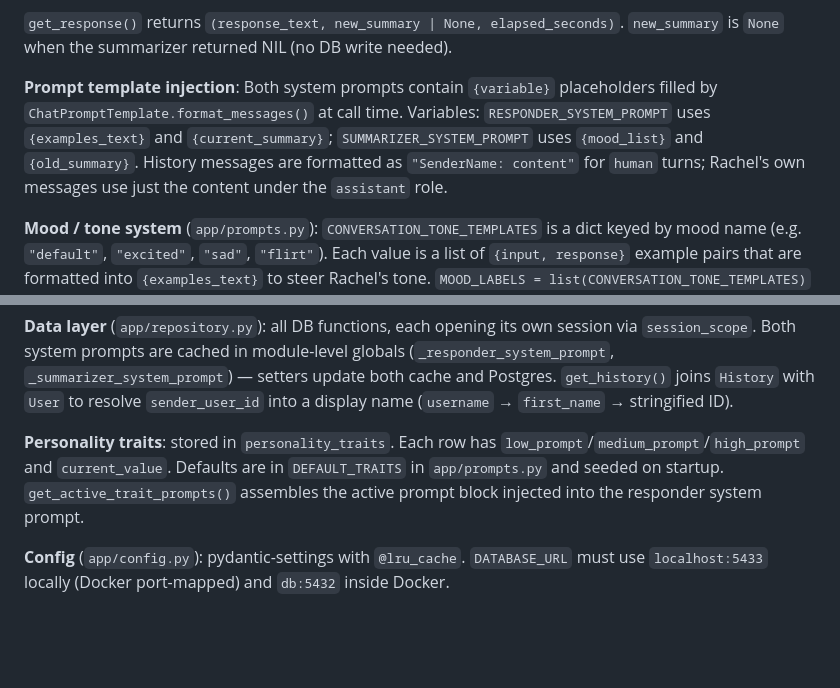
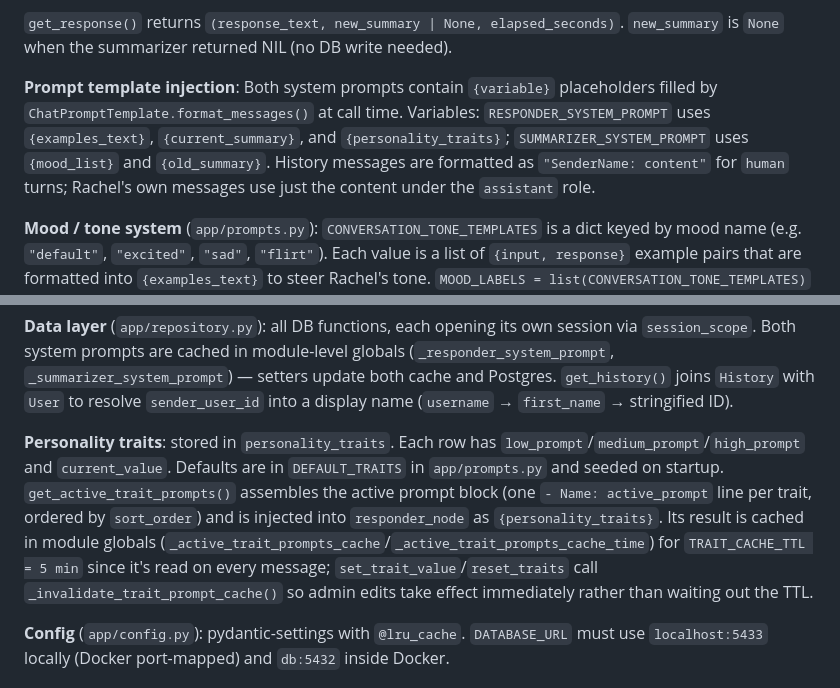
Before and after one commit to GeneralR3d/Rachel, a Markdown page: CLAUDE.md, 2 parts joined by grey strips. Drawn GitHub-style; blank space fills up the shorter version.

```diff
--- a/CLAUDE.md
+++ b/CLAUDE.md
@@ -53,7 +53,7 @@ Mood detected by `summarizer_node` is stored in the module-level `_chat_mood: Di
 
 `get_response()` returns `(response_text, new_summary | None, elapsed_seconds)`. `new_summary` is `None` when the summarizer returned NIL (no DB write needed).
 
-**Prompt template injection**: Both system prompts contain `{variable}` placeholders filled by `ChatPromptTemplate.format_messages()` at call time. Variables: `RESPONDER_SYSTEM_PROMPT` uses `{examples_text}` and `{current_summary}`; `SUMMARIZER_SYSTEM_PROMPT` uses `{mood_list}` and `{old_summary}`. History messages are formatted as `"SenderName: content"` for `human` turns; Rachel's own messages use just the content under the `assistant` role.
+**Prompt template injection**: Both system prompts contain `{variable}` placeholders filled by `ChatPromptTemplate.format_messages()` at call time. Variables: `RESPONDER_SYSTEM_PROMPT` uses `{examples_text}`, `{current_summary}`, and `{personality_traits}`; `SUMMARIZER_SYSTEM_PROMPT` uses `{mood_list}` and `{old_summary}`. History messages are formatted as `"SenderName: content"` for `human` turns; Rachel's own messages use just the content under the `assistant` role.
 
 **Mood / tone system** (`app/prompts.py`): `CONVERSATION_TONE_TEMPLATES` is a dict keyed by mood name (e.g. `"default"`, `"excited"`, `"sad"`, `"flirt"`). Each value is a list of `{input, response}` example pairs that are formatted into `{examples_text}` to steer Rachel's tone. `MOOD_LABELS = list(CONVERSATION_TONE_TEMPLATES)` is the single source of truth for valid mood values — the summarizer's structured-output schema is built from it dynamically.
 
@@ -61,7 +61,7 @@ Mood detected by `summarizer_node` is stored in the module-level `_chat_mood: Di
 
 **Data layer** (`app/repository.py`): all DB functions, each opening its own session via `session_scope`. Both system prompts are cached in module-level globals (`_responder_system_prompt`, `_summarizer_system_prompt`) — setters update both cache and Postgres. `get_history()` joins `History` with `User` to resolve `sender_user_id` into a display name (`username` → `first_name` → stringified ID).
 
-**Personality traits**: stored in `personality_traits`. Each row has `low_prompt`/`medium_prompt`/`high_prompt` and `current_value`. Defaults are in `DEFAULT_TRAITS` in `app/prompts.py` and seeded on startup. `get_active_trait_prompts()` assembles the active prompt block injected into the responder system prompt.
+**Personality traits**: stored in `personality_traits`. Each row has `low_prompt`/`medium_prompt`/`high_prompt` and `current_value`. Defaults are in `DEFAULT_TRAITS` in `app/prompts.py` and seeded on startup. `get_active_trait_prompts()` assembles the active prompt block (one `- Name: active_prompt` line per trait, ordered by `sort_order`) and is injected into `responder_node` as `{personality_traits}`. Its result is cached in module globals (`_active_trait_prompts_cache`/`_active_trait_prompts_cache_time`) for `TRAIT_CACHE_TTL = 5 min` since it's read on every message; `set_trait_value`/`reset_traits` call `_invalidate_trait_prompt_cache()` so admin edits take effect immediately rather than waiting out the TTL.
 
 **Config** (`app/config.py`): pydantic-settings with `@lru_cache`. `DATABASE_URL` must use `localhost:5433` locally (Docker port-mapped) and `db:5432` inside Docker.
 
```
